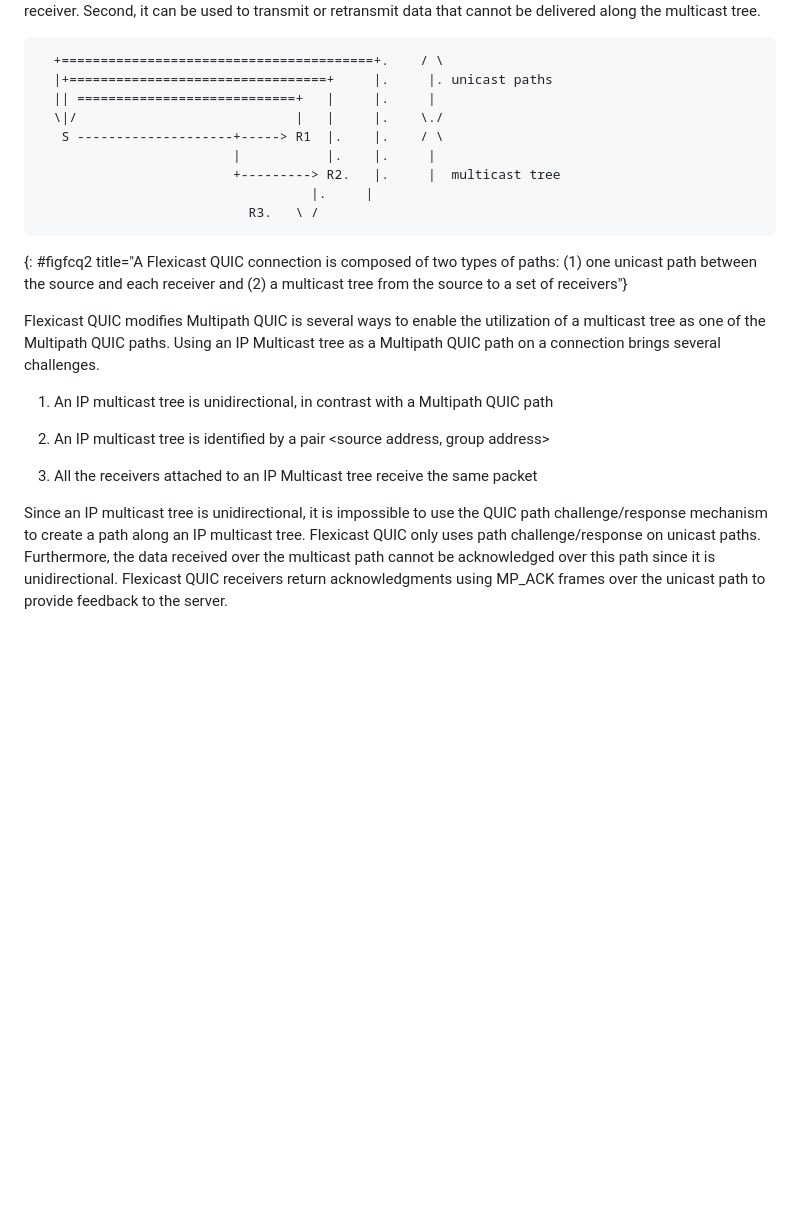
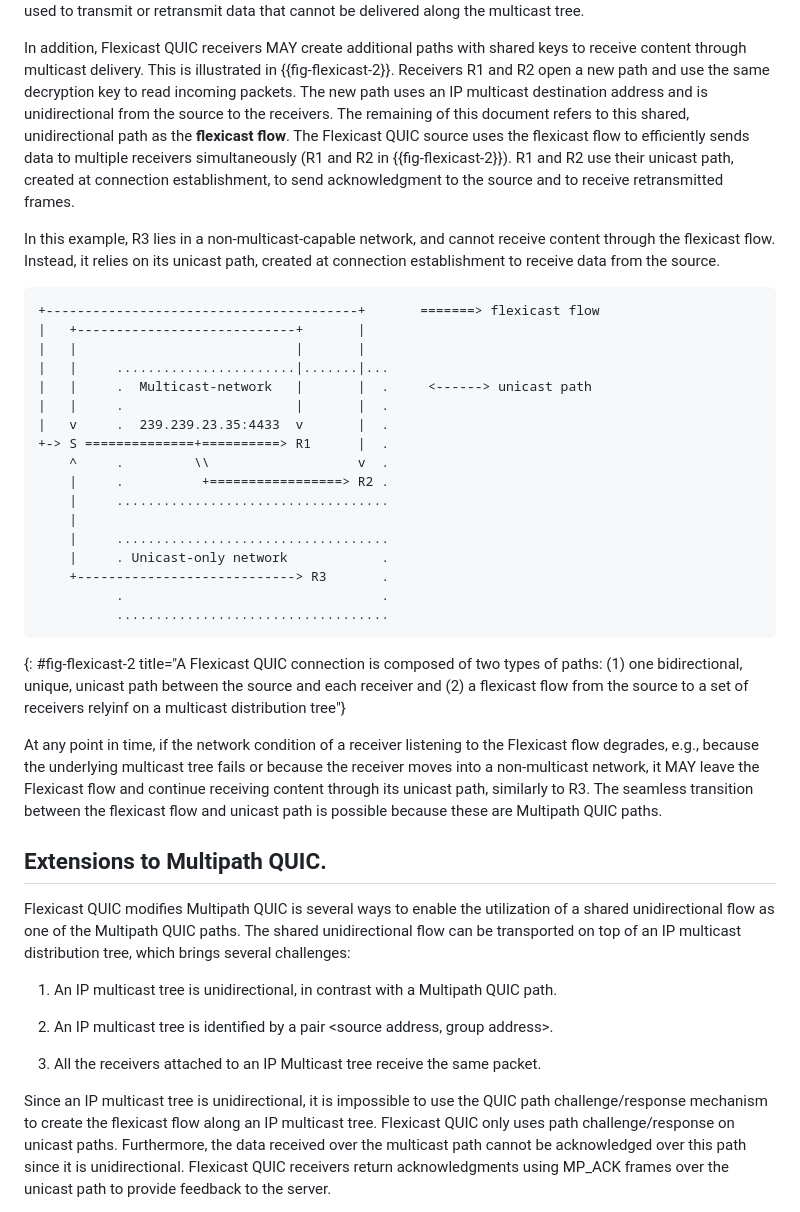
Before and after one commit to louisna/draft-navarre-quic-flexicast, a Markdown page: draft-navarre-quic-multicast.md, the part around one of its changes. GitHub-like rendering; blank space fills up the shorter version.

Commit message:
Update figure and Flexicast motivation

```diff
--- a/draft-navarre-quic-multicast.md
+++ b/draft-navarre-quic-multicast.md
@@ -164,34 +174,61 @@ different purposes. First, it acts as a control channel and enables the source t
 exchange control information with each receiver. Second, it can be used to transmit
 or retransmit data that cannot be delivered along the multicast tree.
 
+In addition, Flexicast QUIC receivers MAY create additional paths with shared keys to receive
+content through multicast delivery.
+This is illustrated in {{fig-flexicast-2}}.
+Receivers R1 and R2 open a new path and use the same decryption key to read incoming packets.
+The new path uses an IP multicast destination address and is unidirectional from the source
+to the receivers. The remaining of this document refers to this shared, unidirectional path as the
+__flexicast flow__.
+The Flexicast QUIC source uses the flexicast flow to efficiently sends data to multiple receivers
+simultaneously (R1 and R2 in {{fig-flexicast-2}}).
+R1 and R2 use their unicast path, created at connection establishment, to send acknowledgment to
+the source and to receive retransmitted frames.
+
+In this example, R3 lies in a non-multicast-capable network, and cannot receive content through the
+flexicast flow. Instead, it relies on its unicast path, created at connection establishment to receive
+data from the source.
 
 ~~~~~~~~~~~~~~~~~~~~~~~~~~~
-  +========================================+.    / \
-  |+=================================+     |.     |. unicast paths
-  || ============================+   |     |.     |
-  \|/                            |   |     |.    \./
-   S --------------------+-----> R1  |.    |.    / \
-                         |           |.    |.     |
-                         +---------> R2.   |.     |  multicast tree
-      			                   |.     |
-      					   R3.   \ /
++----------------------------------------+       =======> flexicast flow
+|   +----------------------------+       |
+|   |                            |       |
+|   |     .......................|.......|...
+|   |     .  Multicast-network   |       |  .     <------> unicast path
+|   |     .                      |       |  .
+|   v     .  239.239.23.35:4433  v       |  .
++-> S ==============+==========> R1      |  .
+    ^     .         \\                   v  .
+    |     .          +=================> R2 .
+    |     ...................................
+    |
+    |     ...................................
+    |     . Unicast-only network            .
+    +----------------------------> R3       .
+          .                                 .
+          ...................................
 ~~~~~~~~~~~~~~~~~~~~~~~~~~~
-{: #figfcq2 title="A Flexicast QUIC connection is composed of two types of paths: (1) one unicast path between the source and each receiver and (2) a multicast tree from the source to a set of receivers"}
+{: #fig-flexicast-2 title="A Flexicast QUIC connection is composed of two types of paths: (1) one bidirectional, unique, unicast path between the source and each receiver and (2) a flexicast flow from the source to a set of receivers relyinf on a multicast distribution tree"}
 
+At any point in time, if the network condition of a receiver listening to the Flexicast flow degrades, e.g., because the underlying multicast tree fails or because the receiver moves into a non-multicast network, it MAY leave the Flexicast flow and continue receiving content through its unicast path, similarly to R3.
+The seamless transition between the flexicast flow and unicast path is possible because these are Multipath QUIC paths.
+
+## Extensions to Multipath QUIC.
 
 Flexicast QUIC modifies Multipath QUIC is several ways to enable the
-utilization of a multicast tree as one of the Multipath QUIC paths. Using an IP
-Multicast tree as a Multipath QUIC path on a connection brings several challenges.
+utilization of a shared unidirectional flow as one of the Multipath QUIC paths.
+The shared unidirectional flow can be transported on top of an IP multicast distribution tree,
+which brings several challenges:
 
-1. An IP multicast tree is unidirectional, in contrast with a Multipath QUIC path
+1. An IP multicast tree is unidirectional, in contrast with a Multipath QUIC path.
 
-2. An IP multicast tree is identified by a pair <source address, group address>
+2. An IP multicast tree is identified by a pair <source address, group address>.
 
-3. All the receivers attached to an IP Multicast tree receive the same packet
-
+3. All the receivers attached to an IP Multicast tree receive the same packet.
 
 Since an IP multicast tree is unidirectional, it is impossible to use the QUIC
-path challenge/response mechanism to create a path along an IP multicast tree.
+path challenge/response mechanism to create the flexicast flow along an IP multicast tree.
 Flexicast QUIC only uses path challenge/response on unicast paths. Furthermore,
 the data received over the multicast path cannot be acknowledged over this path
 since it is unidirectional. Flexicast QUIC receivers return acknowledgments
```
Also changed, not shown: other parts of draft-navarre-quic-multicast.md (+29 -19 lines).
